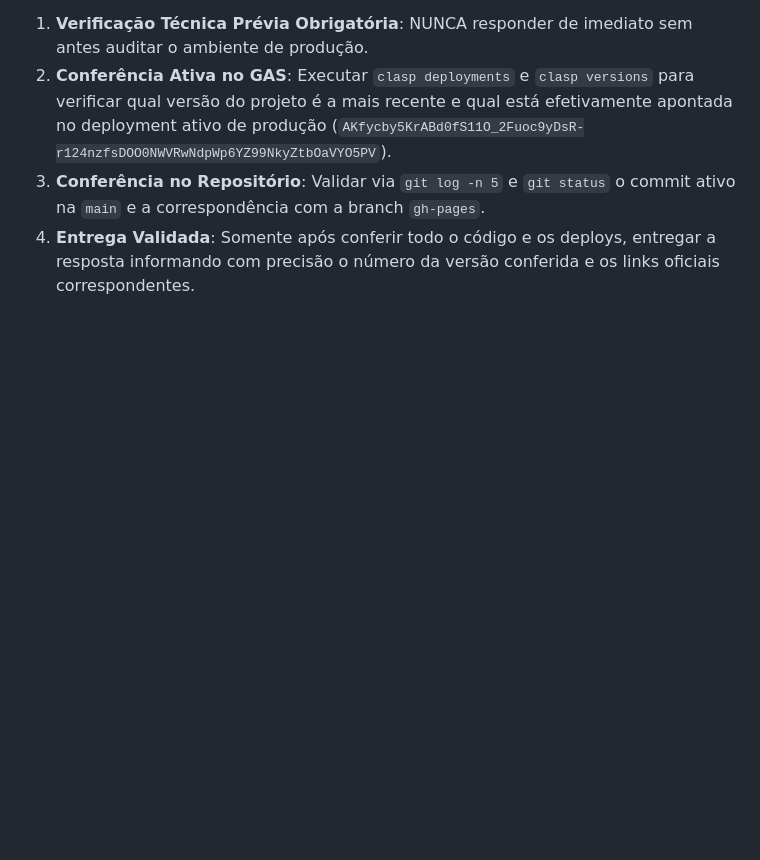
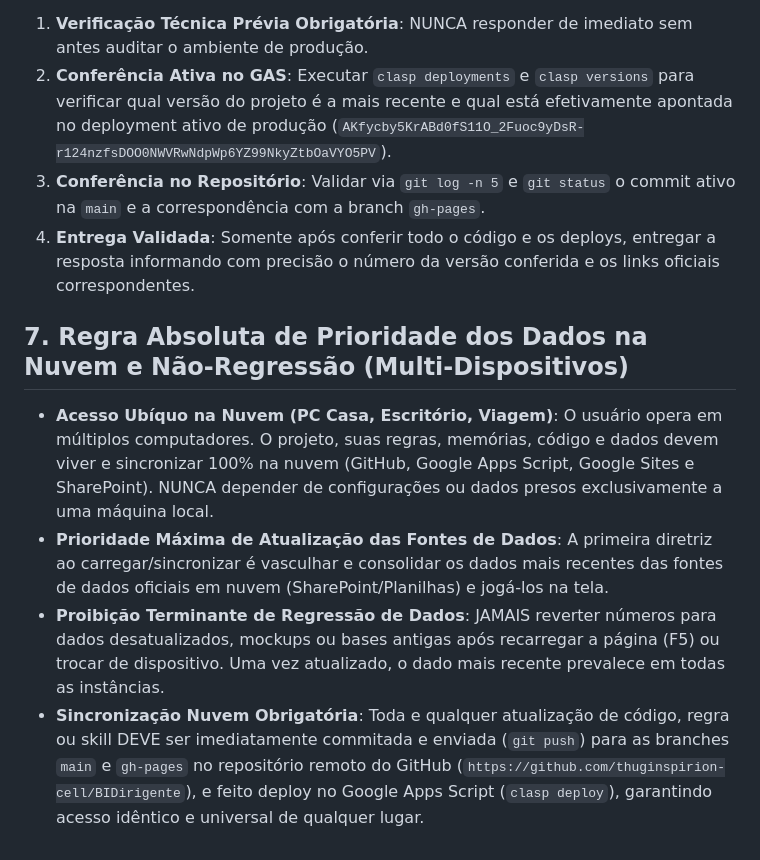
Before and after one commit to thuginspirion-cell/BIDirigente, a Markdown page: GEMINI.md, the part around the change. Rendered like a GitHub page; blank space fills up the shorter version.

Commit message:
feat(cloud): persistencia em nuvem de regras e skills anti-regressao para multi-dispositivos (v267)

```diff
--- a/GEMINI.md
+++ b/GEMINI.md
@@ -70,3 +70,9 @@ Sempre que o usuário solicitar a "versão mais recente" ou o "link mais recente
 2. **Conferência Ativa no GAS**: Executar `clasp deployments` e `clasp versions` para verificar qual versão do projeto é a mais recente e qual está efetivamente apontada no deployment ativo de produção (`AKfycby5KrABd0fS11O_2Fuoc9yDsR-r124nzfsDOO0NWVRwNdpWp6YZ99NkyZtbOaVYO5PV`).
 3. **Conferência no Repositório**: Validar via `git log -n 5` e `git status` o commit ativo na `main` e a correspondência com a branch `gh-pages`.
 4. **Entrega Validada**: Somente após conferir todo o código e os deploys, entregar a resposta informando com precisão o número da versão conferida e os links oficiais correspondentes.
+
+## 7. Regra Absoluta de Prioridade dos Dados na Nuvem e Não-Regressão (Multi-Dispositivos)
+- **Acesso Ubíquo na Nuvem (PC Casa, Escritório, Viagem)**: O usuário opera em múltiplos computadores. O projeto, suas regras, memórias, código e dados devem viver e sincronizar 100% na nuvem (GitHub, Google Apps Script, Google Sites e SharePoint). NUNCA depender de configurações ou dados presos exclusivamente a uma máquina local.
+- **Prioridade Máxima de Atualização das Fontes de Dados**: A primeira diretriz ao carregar/sincronizar é vasculhar e consolidar os dados mais recentes das fontes de dados oficiais em nuvem (SharePoint/Planilhas) e jogá-los na tela.
+- **Proibição Terminante de Regressão de Dados**: JAMAIS reverter números para dados desatualizados, mockups ou bases antigas após recarregar a página (F5) ou trocar de dispositivo. Uma vez atualizado, o dado mais recente prevalece em todas as instâncias.
+- **Sincronização Nuvem Obrigatória**: Toda e qualquer atualização de código, regra ou skill DEVE ser imediatamente commitada e enviada (`git push`) para as branches `main` e `gh-pages` no repositório remoto do GitHub (`https://github.com/thuginspirion-cell/BIDirigente`), e feito deploy no Google Apps Script (`clasp deploy`), garantindo acesso idêntico e universal de qualquer lugar.
```
Also changed, not shown: skills/persistence_priority/skill.md (added, +33 -0 lines).
